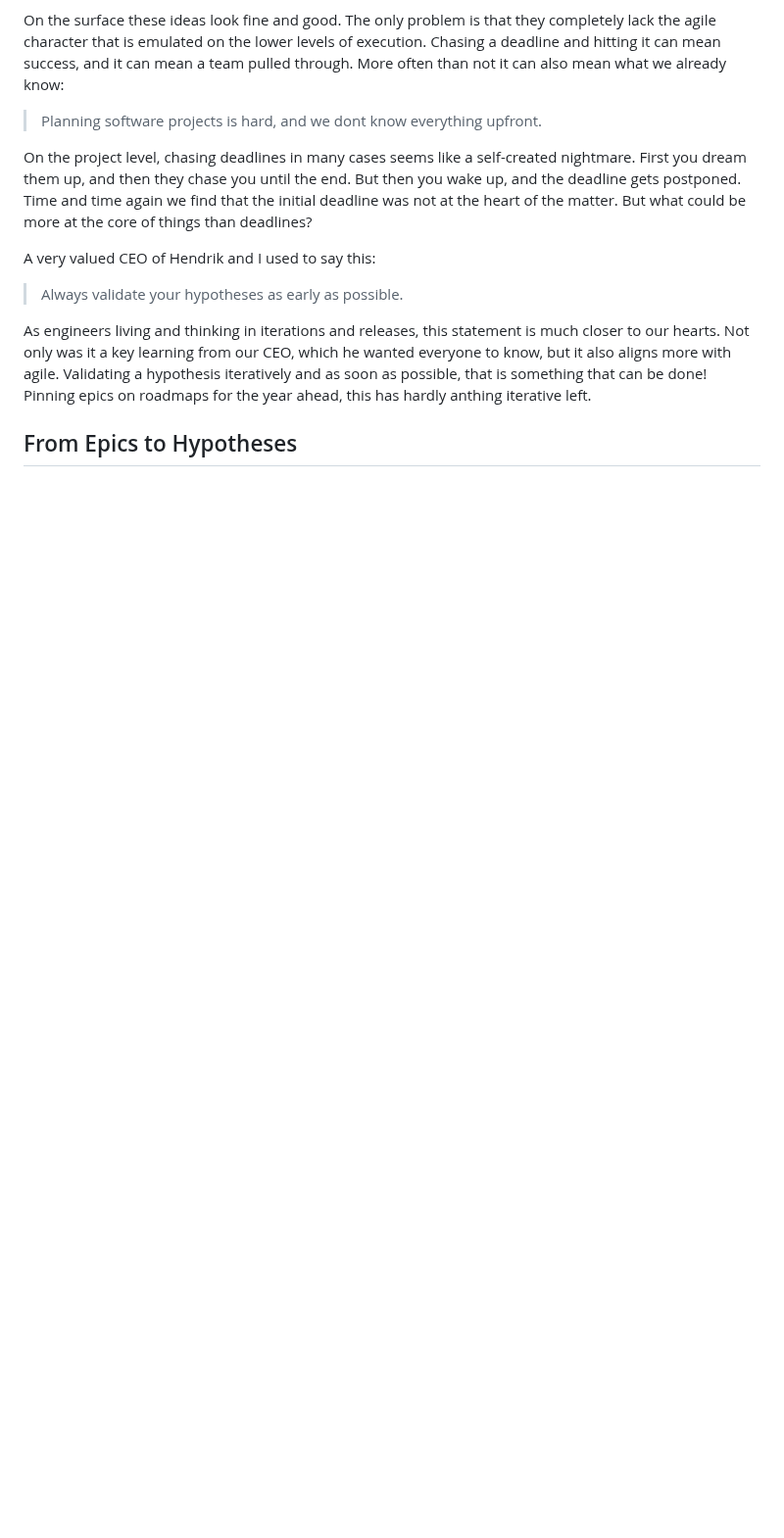
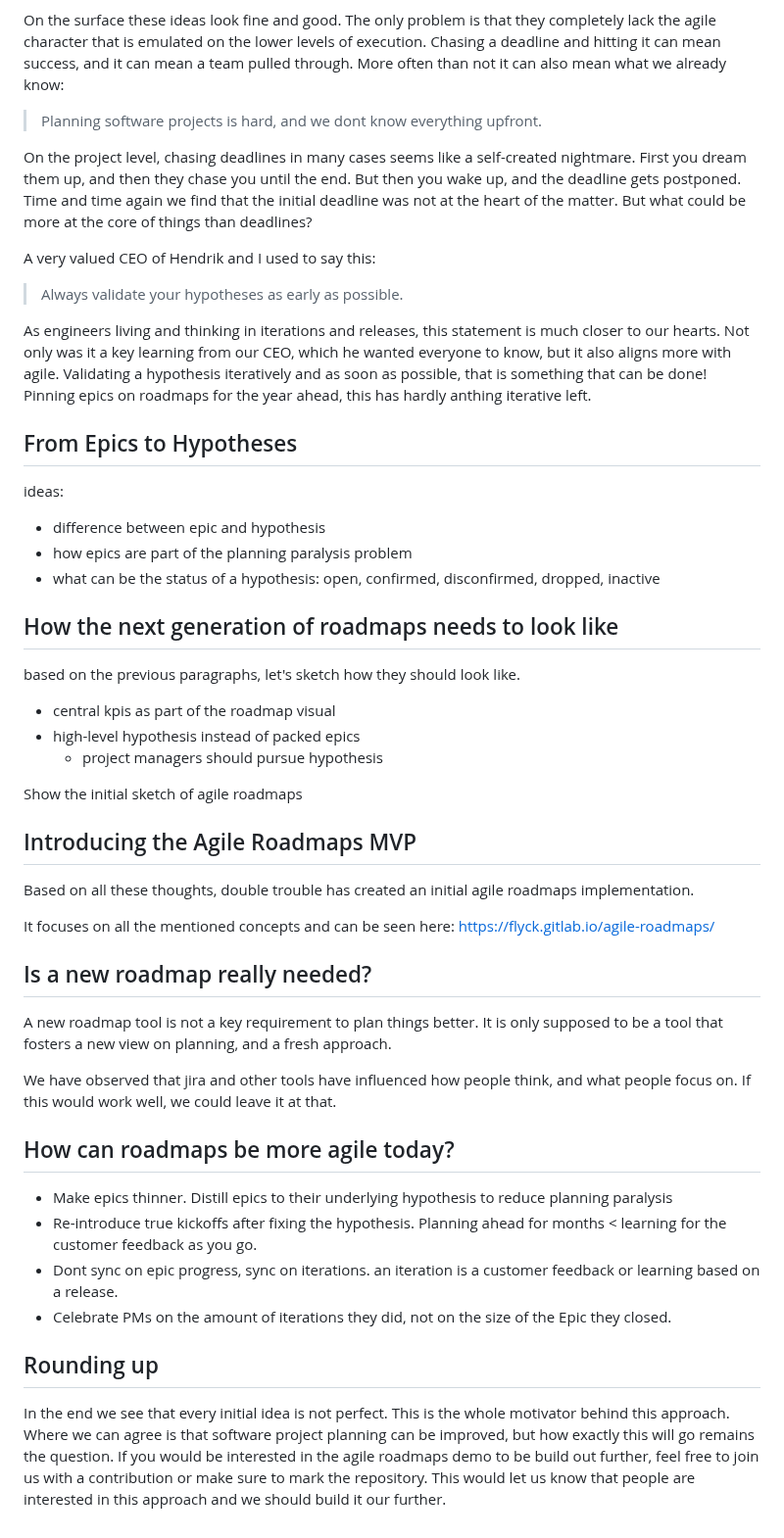
Before and after one commit to hendriknielaender/double-trouble, a Markdown page: data/blog/agile-roadmaps-release.md, the part around the change. Shown at 98% size. Rendered like a GitHub page; blank space fills up the shorter version.

Commit message:
add outline

```diff
--- a/data/blog/agile-roadmaps-release.md
+++ b/data/blog/agile-roadmaps-release.md
@@ -95,3 +95,50 @@ something that can be done! Pinning epics on roadmaps for the year ahead, this h
 iterative left.
 
 ## From Epics to Hypotheses
+
+ideas:
+- difference between epic and hypothesis
+- how epics are part of the planning paralysis problem
+- what can be the status of a hypothesis: open, confirmed, disconfirmed, dropped, inactive
+
+## How the next generation of roadmaps needs to look like
+
+based on the previous paragraphs, let's sketch how they should look like.
+
+- central kpis as part of the roadmap visual
+- high-level hypothesis instead of packed epics
+  - project managers should pursue hypothesis
+
+Show the initial sketch of agile roadmaps
+
+## Introducing the Agile Roadmaps MVP
+
+Based on all these thoughts, double trouble has created an initial agile roadmaps implementation.
+
+It focuses on all the mentioned concepts and can be seen here: https://flyck.gitlab.io/agile-roadmaps/
+
+## Is a new roadmap really needed?
+
+A new roadmap tool is not a key requirement to plan things better. It is only supposed to be a
+tool that fosters a new view on planning, and a fresh approach.
+
+We have observed that jira and other tools have influenced how people think, and what people focus
+on. If this would work well, we could leave it at that.
+
+## How can roadmaps be more agile today?
+
+- Make epics thinner. Distill epics to their underlying hypothesis to reduce planning paralysis
+- Re-introduce true kickoffs after fixing the hypothesis. Planning ahead for months < learning for
+  the customer feedback as you go.
+- Dont sync on epic progress, sync on iterations. an iteration is a customer feedback or learning
+  based on a release.
+- Celebrate PMs on the amount of iterations they did, not on the size of the Epic they closed.
+
+## Rounding up
+
+In the end we see that every initial idea is not perfect. This is the whole motivator behind this
+approach. Where we can agree is that software project planning can be improved, but how exactly
+this will go remains the question. If you would be interested in the agile roadmaps demo to be
+build out further, feel free to join us with a contribution or make sure to mark the
+repository. This would let us know that people are interested in this approach and we should build
+it our further.
```
